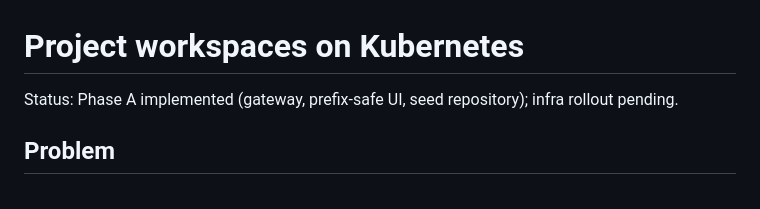
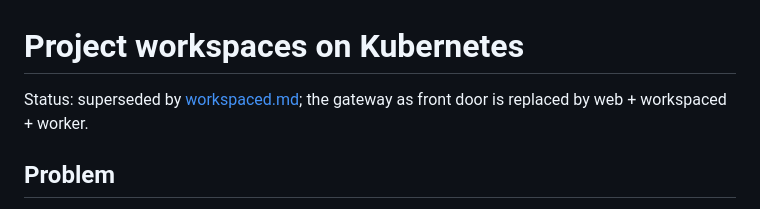
Before and after one commit to bry-guy/pi-ez-web, a Markdown page: docs/plans/project-workspaces.md, the part around the change. Rendered like a GitHub page.

Commit message:
docs: plan web + workspaced + worker; supersede gateway plan

```diff
--- a/docs/plans/project-workspaces.md
+++ b/docs/plans/project-workspaces.md
@@ -1,6 +1,6 @@
 # Project workspaces on Kubernetes
 
-Status: Phase A implemented (gateway, prefix-safe UI, seed repository); infra rollout pending.
+Status: superseded by [workspaced.md](workspaced.md); the gateway as front door is replaced by web + workspaced + worker.
 
 ## Problem
 
```
Also changed, not shown: docs/plans/workspaced.md (added, +59 -0 lines), docs/roadmap.md (+1 -1 lines).
